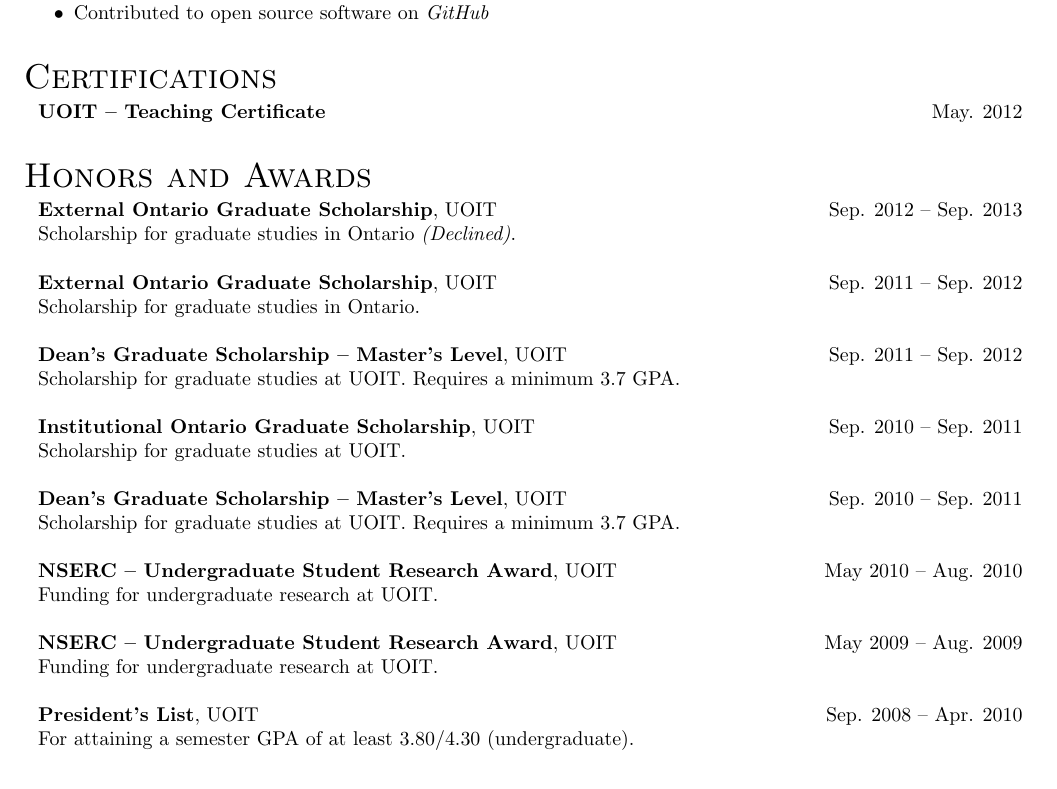
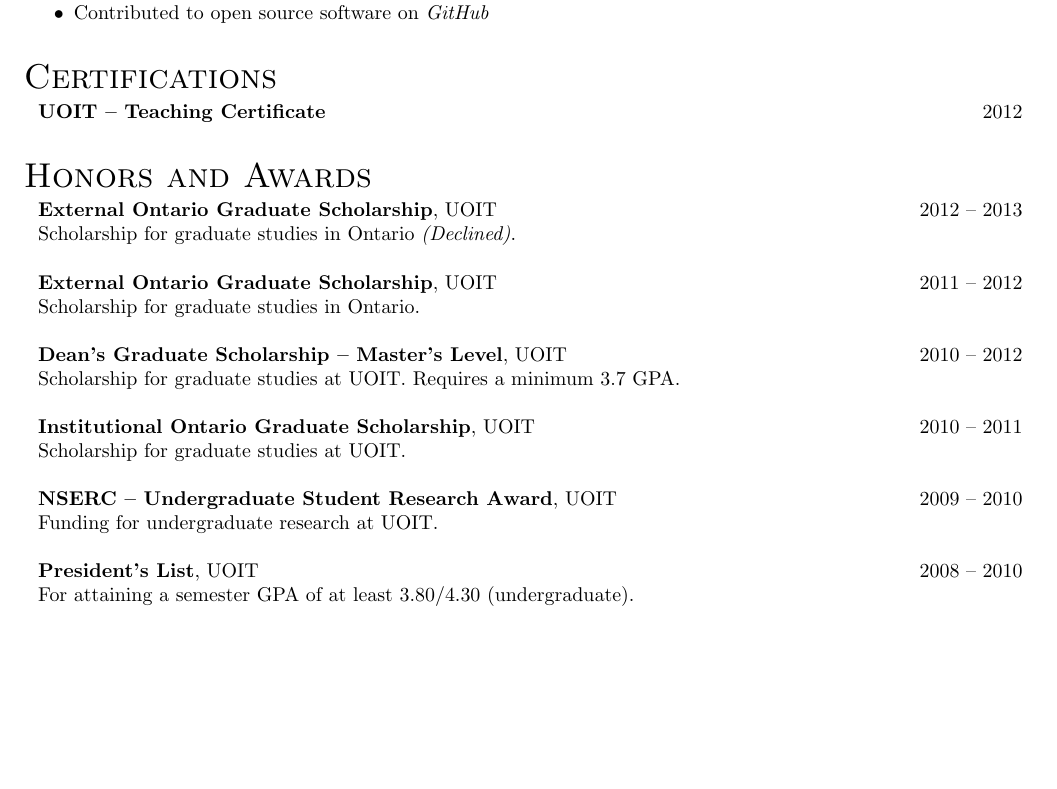
Before and after one commit to kevinjalbert/curriculum-vitae, a LaTeX CV (src/cv_kevinjalbert.tex): part of page 2 of 4 before the commit and part of page 2 of 3 after it, cut so that both start at the same text, the shorter picture padded with empty space. Compiled offline with pdfLaTeX.

Commit message:
Consolidate multiple honours and awards, reduce date clutter
Refactor:
 * Multiple honours and awards into one entry (Dean's Graduate
   Scholarship and NSERC - Undergraduate Student Research Award)
 * Dates for honours and awards to use only year
 * Dates for certificates to use only year

```diff
--- a/src/cv_kevinjalbert.tex
+++ b/src/cv_kevinjalbert.tex
@@ -289,7 +289,7 @@
 
   \certificationEntry
     {UOIT -- Teaching Certificate }
-    {May. 2012}
+    {2012}
     {}
     {http://tlc.apa.uoit.ca/programs/teaching-certificate/}
 
@@ -303,59 +303,45 @@
   \honorsAwardsEntry
     {\href{https://osap.gov.on.ca/OSAPPortal/en/A-ZListofAid/TCONT003465.html}{External Ontario Graduate Scholarship}}
     {\href{http://uoit.ca/}{UOIT}}
-    {Sep. 2012}
-    {Sep. 2013}
+    {2012}
+    {2013}
     {Scholarship for graduate studies in Ontario \textit{(Declined)}.}
 
   \honorsAwardsEntry
     {\href{https://osap.gov.on.ca/OSAPPortal/en/A-ZListofAid/TCONT003465.html}{External Ontario
 Graduate Scholarship}}
     {\href{http://uoit.ca/}{UOIT}}
-    {Sep. 2011}
-    {Sep. 2012}
+    {2011}
+    {2012}
     {Scholarship for graduate studies in Ontario.}
 
   \honorsAwardsEntry
     {Dean's Graduate Scholarship -- Master's Level}
     {\href{http://uoit.ca/}{UOIT}}
-    {Sep. 2011}
-    {Sep. 2012}
+    {2010}
+    {2012}
     {Scholarship for graduate studies at UOIT. Requires a minimum 3.7 GPA.}
 
   \honorsAwardsEntry
     {\href{http://gradstudies.uoit.ca/test/EN/main/future\_students/awards\_and\_funding/external\_awards/OGSInstitutional.html}{Institutional Ontario
 Graduate Scholarship}}
     {\href{http://uoit.ca/}{UOIT}}
-    {Sep. 2010}
-    {Sep. 2011}
+    {2010}
+    {2011}
     {Scholarship for graduate studies at UOIT.}
-
-  \honorsAwardsEntry
-    {Dean's Graduate Scholarship -- Master's Level}
-    {\href{http://uoit.ca/}{UOIT}}
-    {Sep. 2010}
-    {Sep. 2011}
-    {Scholarship for graduate studies at UOIT. Requires a minimum 3.7 GPA.}
 
   \honorsAwardsEntry
     {\href{http://www.nserc-crsng.gc.ca/students-etudiants/ug-pc/usra-brpc_eng.asp}{NSERC -- Undergraduate Student Research Award}}
     {\href{http://uoit.ca/}{UOIT}}
-    {May 2010}
-    {Aug. 2010}
-    {Funding for undergraduate research at UOIT.}
-
-  \honorsAwardsEntry
-    {\href{http://www.nserc-crsng.gc.ca/students-etudiants/ug-pc/usra-brpc_eng.asp}{NSERC -- Undergraduate Student Research Award}}
-    {\href{http://uoit.ca/}{UOIT}}
-    {May 2009}
-    {Aug. 2009}
+    {2009}
+    {2010}
     {Funding for undergraduate research at UOIT.}
 
   \honorsAwardsEntry
     {President's List}
     {\href{http://uoit.ca/}{UOIT}}
-    {Sep. 2008}
-    {Apr. 2010}
+    {2008}
+    {2010}
     {For attaining a semester GPA of at least 3.80/4.30 (undergraduate).}
 
   %%%%%%%%%%%%%%%%%%%%%%%%%
```
